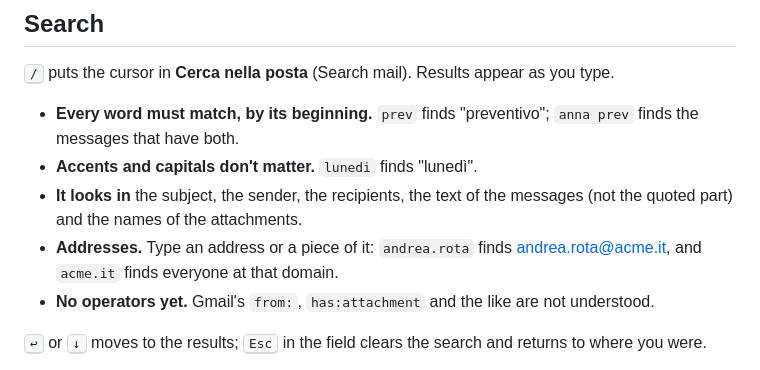
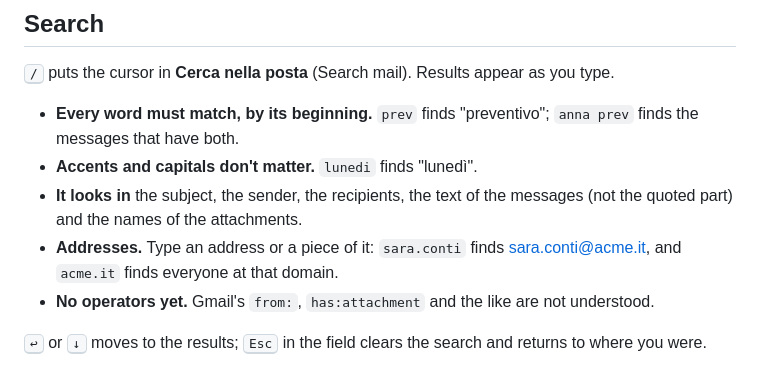
Before and after one commit to tommasoseita/diMail, a Markdown page: docs/user-guide.md, the part around the change. Drawn GitHub-style.

```diff
--- a/docs/user-guide.md
+++ b/docs/user-guide.md
@@ -171,7 +171,7 @@ The result replaces your text, with the note **Scritto dall'AI: rileggilo prima
 - **Every word must match, by its beginning.** `prev` finds "preventivo"; `anna prev` finds the messages that have both.
 - **Accents and capitals don't matter.** `lunedi` finds "lunedì".
 - **It looks in** the subject, the sender, the recipients, the text of the messages (not the quoted part) and the names of the attachments.
-- **Addresses.** Type an address or a piece of it: `andrea.rota` finds andrea.rota@acme.it, and `acme.it` finds everyone at that domain.
+- **Addresses.** Type an address or a piece of it: `sara.conti` finds sara.conti@acme.it, and `acme.it` finds everyone at that domain.
 - **No operators yet.** Gmail's `from:`, `has:attachment` and the like are not understood.
 
 <kbd>↩</kbd> or <kbd>↓</kbd> moves to the results; <kbd>Esc</kbd> in the field clears the search and returns to where you were.
```
Also changed, not shown: README.md (+4 -0 lines), docs/images/ai-reply.jpg (added), docs/images/inbox.jpg (added).
